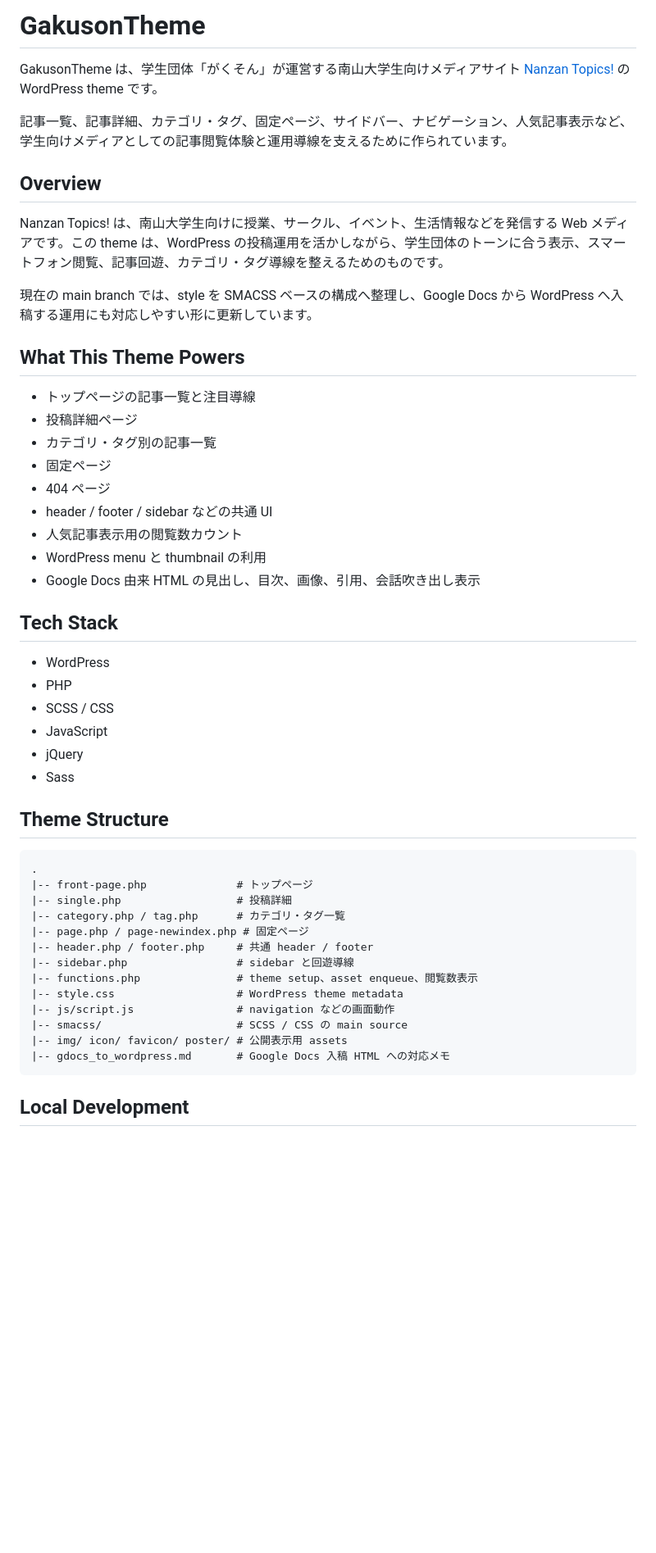
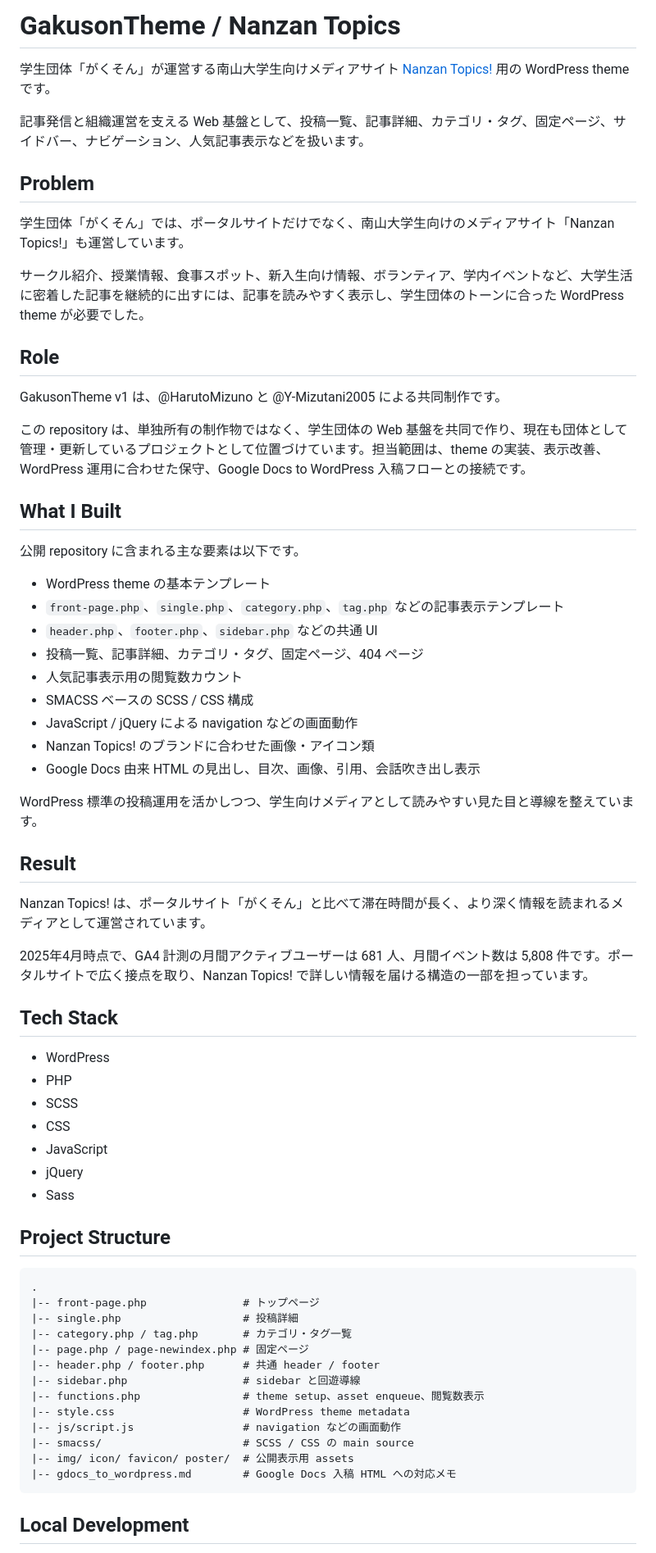
Before and after one commit to Gakuson/GakusonTheme, a Markdown page: README.md, the part around one of its changes. Shown at 82% size. Drawn GitHub-style; blank space fills up the shorter version.

Commit message:
Align GakusonTheme README with portfolio case study

````diff
--- a/README.md
+++ b/README.md
@@ -1,52 +1,69 @@
-# GakusonTheme
+# GakusonTheme / Nanzan Topics
 
-GakusonTheme は、学生団体「がくそん」が運営する南山大学生向けメディアサイト [Nanzan Topics!](https://nantopi.com) の WordPress theme です。
+学生団体「がくそん」が運営する南山大学生向けメディアサイト [Nanzan Topics!](https://nantopi.com) 用の WordPress theme です。
 
-記事一覧、記事詳細、カテゴリ・タグ、固定ページ、サイドバー、ナビゲーション、人気記事表示など、学生向けメディアとしての記事閲覧体験と運用導線を支えるために作られています。
+記事発信と組織運営を支える Web 基盤として、投稿一覧、記事詳細、カテゴリ・タグ、固定ページ、サイドバー、ナビゲーション、人気記事表示などを扱います。
 
-## Overview
+## Problem
 
-Nanzan Topics! は、南山大学生向けに授業、サークル、イベント、生活情報などを発信する Web メディアです。この theme は、WordPress の投稿運用を活かしながら、学生団体のトーンに合う表示、スマートフォン閲覧、記事回遊、カテゴリ・タグ導線を整えるためのものです。
+学生団体「がくそん」では、ポータルサイトだけでなく、南山大学生向けのメディアサイト「Nanzan Topics!」も運営しています。
 
-現在の main branch では、style を SMACSS ベースの構成へ整理し、Google Docs から WordPress へ入稿する運用にも対応しやすい形に更新しています。
+サークル紹介、授業情報、食事スポット、新入生向け情報、ボランティア、学内イベントなど、大学生活に密着した記事を継続的に出すには、記事を読みやすく表示し、学生団体のトーンに合った WordPress theme が必要でした。
 
-## What This Theme Powers
+## Role
 
-- トップページの記事一覧と注目導線
-- 投稿詳細ページ
-- カテゴリ・タグ別の記事一覧
-- 固定ページ
-- 404 ページ
-- header / footer / sidebar などの共通 UI
+GakusonTheme v1 は、@HarutoMizuno と @Y-Mizutani2005 による共同制作です。
+
+この repository は、単独所有の制作物ではなく、学生団体の Web 基盤を共同で作り、現在も団体として管理・更新しているプロジェクトとして位置づけています。担当範囲は、theme の実装、表示改善、WordPress 運用に合わせた保守、Google Docs to WordPress 入稿フローとの接続です。
+
+## What I Built
+
+公開 repository に含まれる主な要素は以下です。
+
+- WordPress theme の基本テンプレート
+- `front-page.php`、`single.php`、`category.php`、`tag.php` などの記事表示テンプレート
+- `header.php`、`footer.php`、`sidebar.php` などの共通 UI
+- 投稿一覧、記事詳細、カテゴリ・タグ、固定ページ、404 ページ
 - 人気記事表示用の閲覧数カウント
-- WordPress menu と thumbnail の利用
+- SMACSS ベースの SCSS / CSS 構成
+- JavaScript / jQuery による navigation などの画面動作
+- Nanzan Topics! のブランドに合わせた画像・アイコン類
 - Google Docs 由来 HTML の見出し、目次、画像、引用、会話吹き出し表示
+
+WordPress 標準の投稿運用を活かしつつ、学生向けメディアとして読みやすい見た目と導線を整えています。
+
+## Result
+
+Nanzan Topics! は、ポータルサイト「がくそん」と比べて滞在時間が長く、より深く情報を読まれるメディアとして運営されています。
+
+2025年4月時点で、GA4 計測の月間アクティブユーザーは 681 人、月間イベント数は 5,808 件です。ポータルサイトで広く接点を取り、Nanzan Topics! で詳しい情報を届ける構造の一部を担っています。
 
 ## Tech Stack
 
 - WordPress
 - PHP
-- SCSS / CSS
+- SCSS
+- CSS
 - JavaScript
 - jQuery
 - Sass
 
-## Theme Structure
+## Project Structure
 
 ```text
 .
-|-- front-page.php              # トップページ
-|-- single.php                  # 投稿詳細
-|-- category.php / tag.php      # カテゴリ・タグ一覧
+|-- front-page.php               # トップページ
+|-- single.php                   # 投稿詳細
+|-- category.php / tag.php       # カテゴリ・タグ一覧
 |-- page.php / page-newindex.php # 固定ページ
-|-- header.php / footer.php     # 共通 header / footer
-|-- sidebar.php                 # sidebar と回遊導線
-|-- functions.php               # theme setup、asset enqueue、閲覧数表示
-|-- style.css                   # WordPress theme metadata
-|-- js/script.js                # navigation などの画面動作
-|-- smacss/                     # SCSS / CSS の main source
-|-- img/ icon/ favicon/ poster/ # 公開表示用 assets
-|-- gdocs_to_wordpress.md       # Google Docs 入稿 HTML への対応メモ
+|-- header.php / footer.php      # 共通 header / footer
+|-- sidebar.php                  # sidebar と回遊導線
+|-- functions.php                # theme setup、asset enqueue、閲覧数表示
+|-- style.css                    # WordPress theme metadata
+|-- js/script.js                 # navigation などの画面動作
+|-- smacss/                      # SCSS / CSS の main source
+|-- img/ icon/ favicon/ poster/  # 公開表示用 assets
+|-- gdocs_to_wordpress.md        # Google Docs 入稿 HTML への対応メモ
 ```
 
 ## Local Development
````
Also changed, not shown: other parts of README.md (+10 -17 lines).
